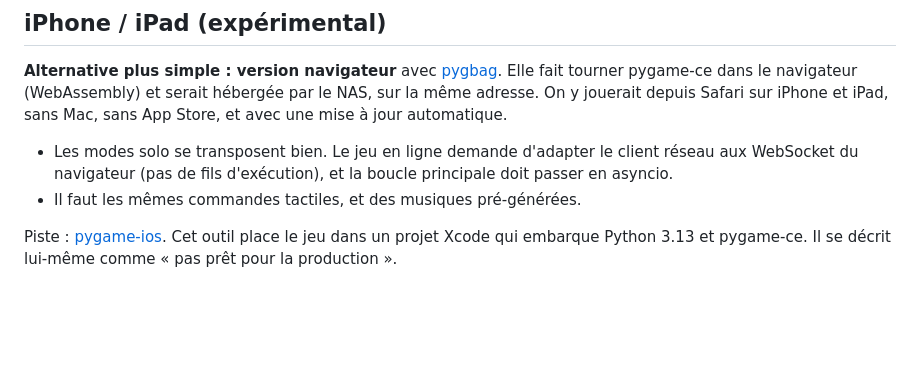
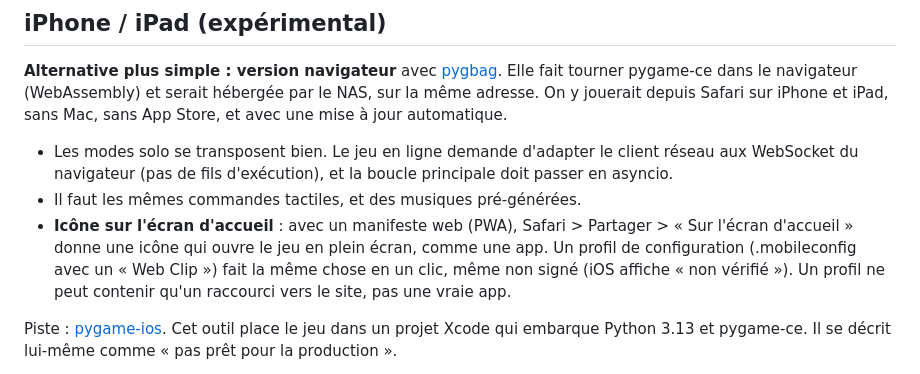
Before and after one commit to thomas-pns/neon-breaker, a Markdown page: FEUILLE_DE_ROUTE.md, the part around the change. Rendered like a GitHub page; blank space fills up the shorter version.

Commit message:
Feuille de route : icône d'accueil iOS (PWA / profil Web Clip)
Co-Authored-By: Claude Opus 5.5 <noreply@anthropic.com>
Claude-Session: https://claude.ai/code/session_01R5CXEH4QojF1QY2pysbt43

```diff
--- a/FEUILLE_DE_ROUTE.md
+++ b/FEUILLE_DE_ROUTE.md
@@ -189,6 +189,11 @@ avec une mise à jour automatique.
 - Les modes solo se transposent bien. Le jeu en ligne demande d'adapter le client réseau aux
   WebSocket du navigateur (pas de fils d'exécution), et la boucle principale doit passer en asyncio.
 - Il faut les mêmes commandes tactiles, et des musiques pré-générées.
+- **Icône sur l'écran d'accueil** : avec un manifeste web (PWA), Safari > Partager > « Sur l'écran
+  d'accueil » donne une icône qui ouvre le jeu en plein écran, comme une app. Un profil de
+  configuration (.mobileconfig avec un « Web Clip ») fait la même chose en un clic, même non
+  signé (iOS affiche « non vérifié »). Un profil ne peut contenir qu'un raccourci vers le site,
+  pas une vraie app.
 
 
 Piste : [pygame-ios](https://github.com/seekerluke/pygame-ios). Cet outil place le jeu dans un
```
